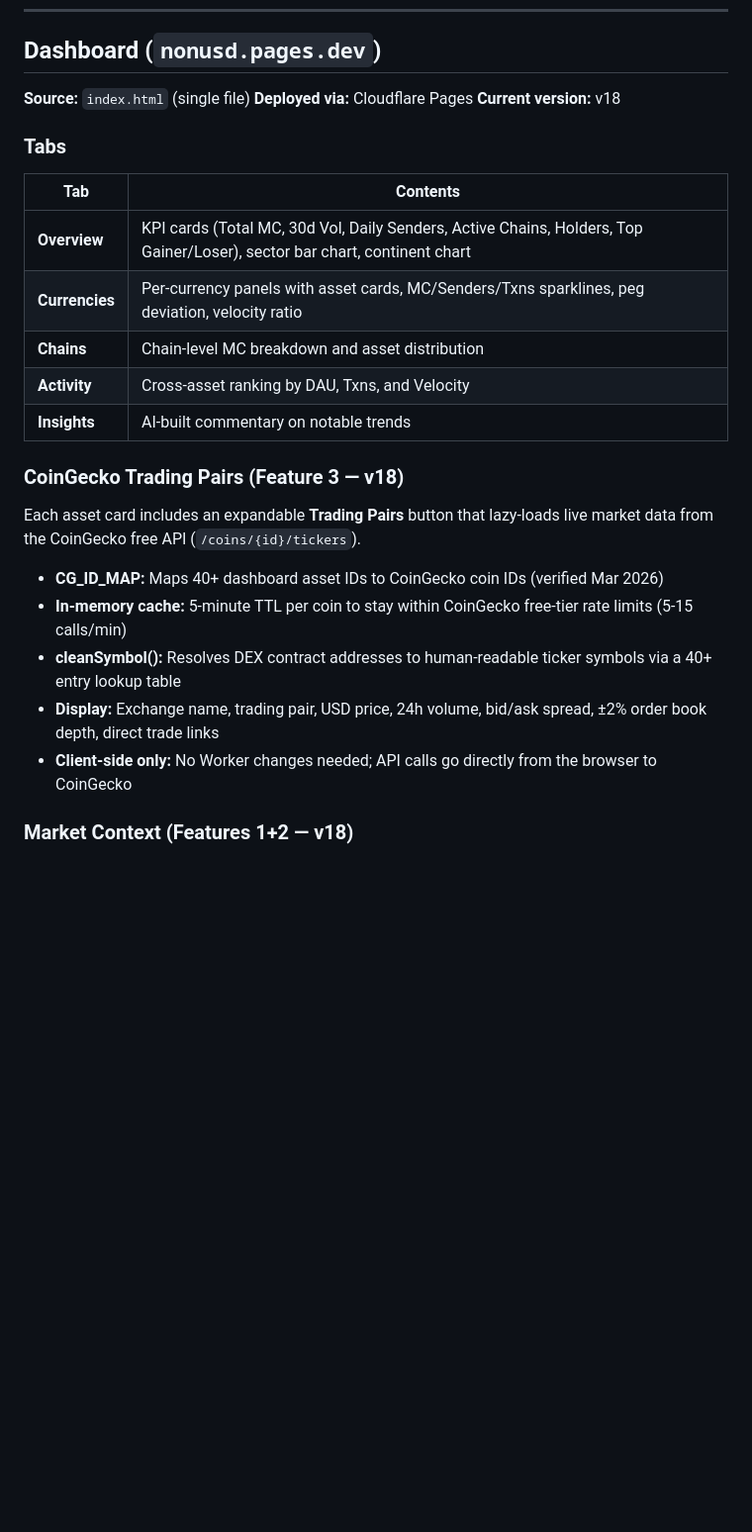
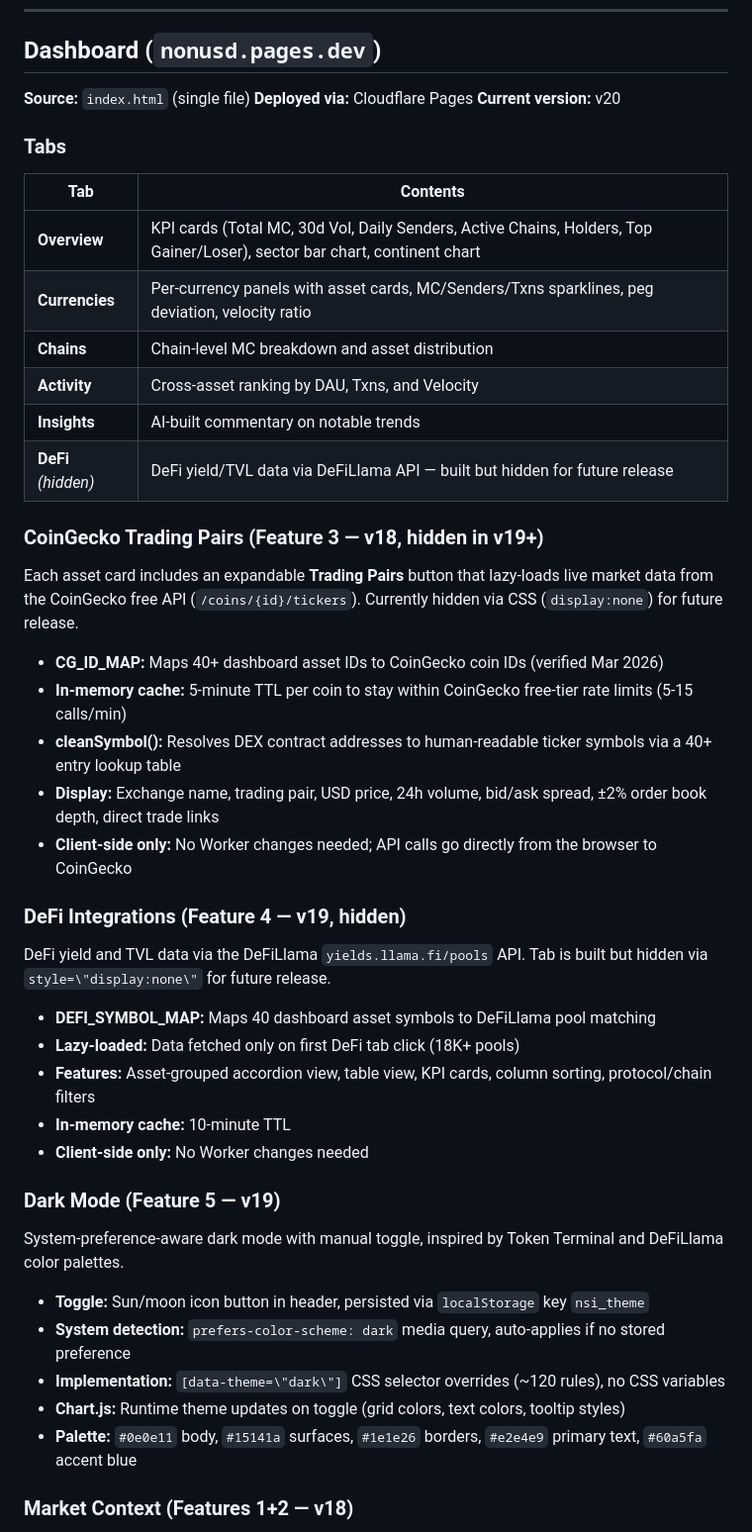
Before and after one commit to 0xtakeprofits057/nonusd-stablecoin-intel, a Markdown page: README.md, the part around one of its changes. Shown at 99% size. Drawn GitHub-style; blank space fills up the shorter version.

```diff
--- a/README.md
+++ b/README.md
@@ -171,7 +171,7 @@ Hardcoded fallback rates are included in the Worker.
 
 **Source:** `index.html` (single file)
 **Deployed via:** Cloudflare Pages
-**Current version:** v18
+**Current version:** v20
 
 ### Tabs
 
@@ -182,16 +182,37 @@ Hardcoded fallback rates are included in the Worker.
 | **Chains** | Chain-level MC breakdown and asset distribution |
 | **Activity** | Cross-asset ranking by DAU, Txns, and Velocity |
 | **Insights** | AI-built commentary on notable trends |
+| **DeFi** *(hidden)* | DeFi yield/TVL data via DeFiLlama API — built but hidden for future release |
 
-### CoinGecko Trading Pairs (Feature 3 — v18)
+### CoinGecko Trading Pairs (Feature 3 — v18, hidden in v19+)
 
-Each asset card includes an expandable **Trading Pairs** button that lazy-loads live market data from the CoinGecko free API (`/coins/{id}/tickers`).
+Each asset card includes an expandable **Trading Pairs** button that lazy-loads live market data from the CoinGecko free API (`/coins/{id}/tickers`). Currently hidden via CSS (`display:none`) for future release.
 
 - **CG_ID_MAP:** Maps 40+ dashboard asset IDs to CoinGecko coin IDs (verified Mar 2026)
 - **In-memory cache:** 5-minute TTL per coin to stay within CoinGecko free-tier rate limits (5-15 calls/min)
 - **cleanSymbol():** Resolves DEX contract addresses to human-readable ticker symbols via a 40+ entry lookup table
 - **Display:** Exchange name, trading pair, USD price, 24h volume, bid/ask spread, ±2% order book depth, direct trade links
 - **Client-side only:** No Worker changes needed; API calls go directly from the browser to CoinGecko
+
+### DeFi Integrations (Feature 4 — v19, hidden)
+
+DeFi yield and TVL data via the DeFiLlama `yields.llama.fi/pools` API. Tab is built but hidden via `style=\"display:none\"` for future release.
+
+- **DEFI_SYMBOL_MAP:** Maps 40 dashboard asset symbols to DeFiLlama pool matching
+- **Lazy-loaded:** Data fetched only on first DeFi tab click (18K+ pools)
+- **Features:** Asset-grouped accordion view, table view, KPI cards, column sorting, protocol/chain filters
+- **In-memory cache:** 10-minute TTL
+- **Client-side only:** No Worker changes needed
+
+### Dark Mode (Feature 5 — v19)
+
+System-preference-aware dark mode with manual toggle, inspired by Token Terminal and DeFiLlama color palettes.
+
+- **Toggle:** Sun/moon icon button in header, persisted via `localStorage` key `nsi_theme`
+- **System detection:** `prefers-color-scheme: dark` media query, auto-applies if no stored preference
+- **Implementation:** `[data-theme=\"dark\"]` CSS selector overrides (~120 rules), no CSS variables
+- **Chart.js:** Runtime theme updates on toggle (grid colors, text colors, tooltip styles)
+- **Palette:** `#0e0e11` body, `#15141a` surfaces, `#1e1e26` borders, `#e2e4e9` primary text, `#60a5fa` accent blue
 
 ### Market Context (Features 1+2 — v18)
 
```
Also changed, not shown: other parts of README.md (+11 -9 lines).
